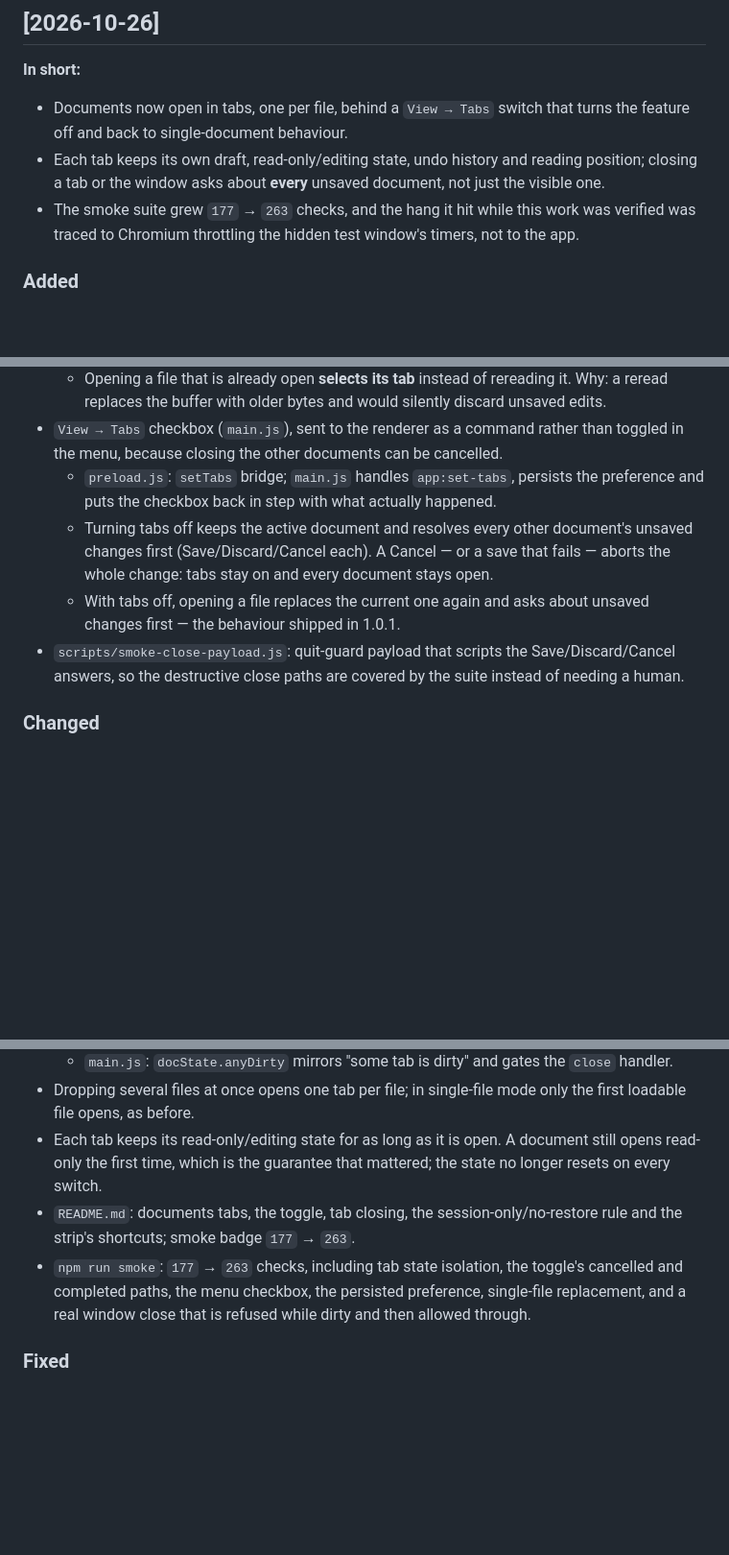
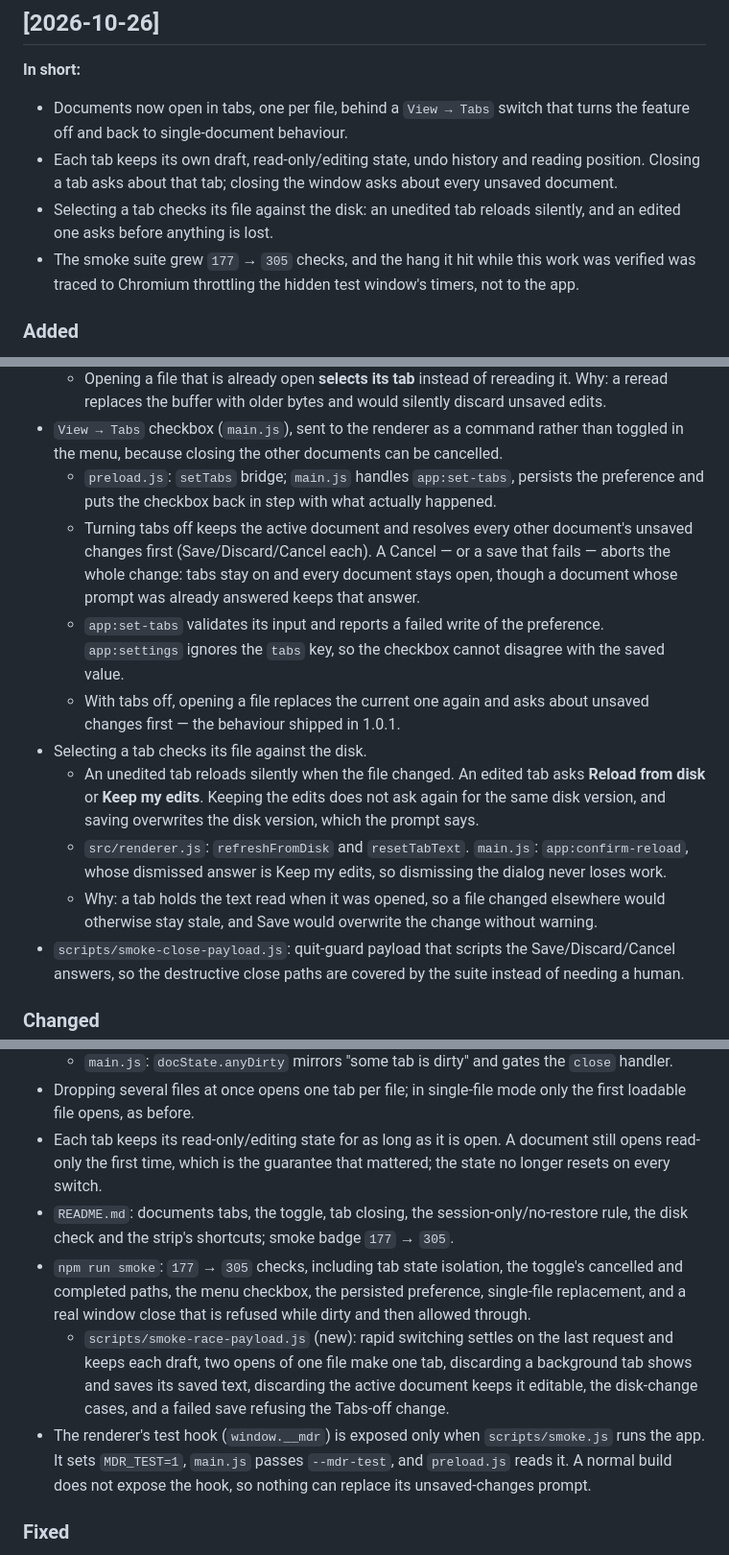
Before and after one commit to joelm3103/markdown-reader, a Markdown page: CHANGELOG.md, 3 parts joined by grey strips. Shown at 96% size. Rendered like a GitHub page; blank space fills up the shorter version.

```diff
--- a/CHANGELOG.md
+++ b/CHANGELOG.md
@@ -21,8 +21,9 @@ carried over verbatim by a scripted move, not retyped.
 **In short:**
 
 - Documents now open in tabs, one per file, behind a `View → Tabs` switch that turns the feature off and back to single-document behaviour.
-- Each tab keeps its own draft, read-only/editing state, undo history and reading position; closing a tab or the window asks about **every** unsaved document, not just the visible one.
-- The smoke suite grew `177` → `263` checks, and the hang it hit while this work was verified was traced to Chromium throttling the hidden test window's timers, not to the app.
+- Each tab keeps its own draft, read-only/editing state, undo history and reading position. Closing a tab asks about that tab; closing the window asks about every unsaved document.
+- Selecting a tab checks its file against the disk: an unedited tab reloads silently, and an edited one asks before anything is lost.
+- The smoke suite grew `177` → `305` checks, and the hang it hit while this work was verified was traced to Chromium throttling the hidden test window's timers, not to the app.
 
 ### Added
 
@@ -35,8 +36,13 @@ carried over verbatim by a scripted move, not retyped.
   - Opening a file that is already open **selects its tab** instead of rereading it. Why: a reread replaces the buffer with older bytes and would silently discard unsaved edits.
 - `View → Tabs` checkbox (`main.js`), sent to the renderer as a command rather than toggled in the menu, because closing the other documents can be cancelled.
   - `preload.js`: `setTabs` bridge; `main.js` handles `app:set-tabs`, persists the preference and puts the checkbox back in step with what actually happened.
-  - Turning tabs off keeps the active document and resolves every other document's unsaved changes first (Save/Discard/Cancel each). A Cancel — or a save that fails — aborts the whole change: tabs stay on and every document stays open.
+  - Turning tabs off keeps the active document and resolves every other document's unsaved changes first (Save/Discard/Cancel each). A Cancel — or a save that fails — aborts the whole change: tabs stay on and every document stays open, though a document whose prompt was already answered keeps that answer.
+  - `app:set-tabs` validates its input and reports a failed write of the preference. `app:settings` ignores the `tabs` key, so the checkbox cannot disagree with the saved value.
   - With tabs off, opening a file replaces the current one again and asks about unsaved changes first — the behaviour shipped in 1.0.1.
+- Selecting a tab checks its file against the disk.
+  - An unedited tab reloads silently when the file changed. An edited tab asks **Reload from disk** or **Keep my edits**. Keeping the edits does not ask again for the same disk version, and saving overwrites the disk version, which the prompt says.
+  - `src/renderer.js`: `refreshFromDisk` and `resetTabText`. `main.js`: `app:confirm-reload`, whose dismissed answer is Keep my edits, so dismissing the dialog never loses work.
+  - Why: a tab holds the text read when it was opened, so a file changed elsewhere would otherwise stay stale, and Save would overwrite the change without warning.
 - `scripts/smoke-close-payload.js`: quit-guard payload that scripts the Save/Discard/Cancel answers, so the destructive close paths are covered by the suite instead of needing a human.
 
 ### Changed
@@ -47,8 +53,10 @@ carried over verbatim by a scripted move, not retyped.
   - `main.js`: `docState.anyDirty` mirrors "some tab is dirty" and gates the `close` handler.
 - Dropping several files at once opens one tab per file; in single-file mode only the first loadable file opens, as before.
 - Each tab keeps its read-only/editing state for as long as it is open. A document still opens read-only the first time, which is the guarantee that mattered; the state no longer resets on every switch.
-- `README.md`: documents tabs, the toggle, tab closing, the session-only/no-restore rule and the strip's shortcuts; smoke badge `177` → `263`.
-- `npm run smoke`: `177` → `263` checks, including tab state isolation, the toggle's cancelled and completed paths, the menu checkbox, the persisted preference, single-file replacement, and a real window close that is refused while dirty and then allowed through.
+- `README.md`: documents tabs, the toggle, tab closing, the session-only/no-restore rule, the disk check and the strip's shortcuts; smoke badge `177` → `305`.
+- `npm run smoke`: `177` → `305` checks, including tab state isolation, the toggle's cancelled and completed paths, the menu checkbox, the persisted preference, single-file replacement, and a real window close that is refused while dirty and then allowed through.
+  - `scripts/smoke-race-payload.js` (new): rapid switching settles on the last request and keeps each draft, two opens of one file make one tab, discarding a background tab shows and saves its saved text, discarding the active document keeps it editable, the disk-change cases, and a failed save refusing the Tabs-off change.
+- The renderer's test hook (`window.__mdr`) is exposed only when `scripts/smoke.js` runs the app. It sets `MDR_TEST=1`, `main.js` passes `--mdr-test`, and `preload.js` reads it. A normal build does not expose the hook, so nothing can replace its unsaved-changes prompt.
 
 ### Fixed
 
```
Also changed, not shown: README.md (+23 -9 lines).
